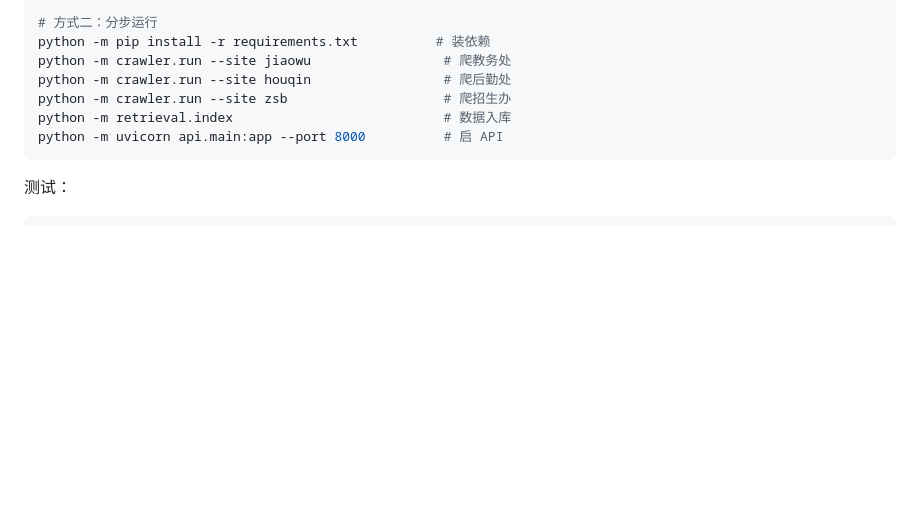
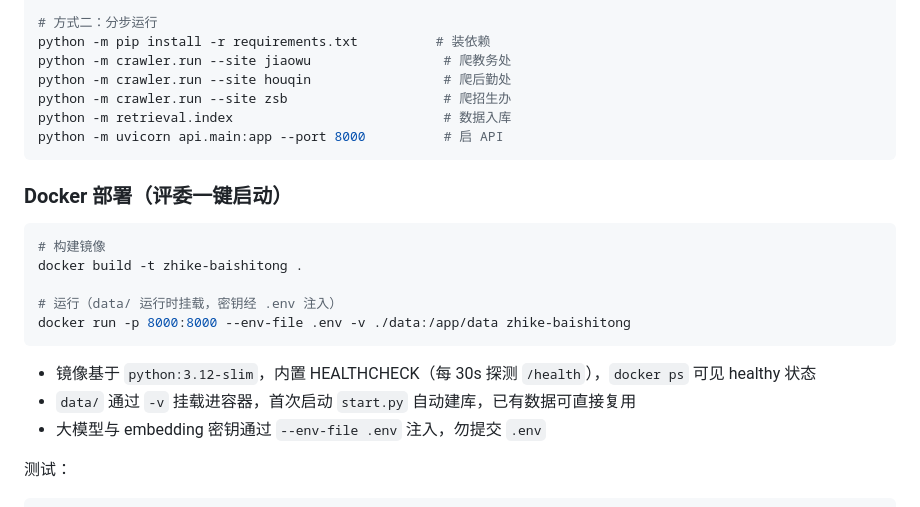
Before and after one commit to RainmeoX/zhike-baishitong, a Markdown page: README.md, the part around the change. Drawn GitHub-style; blank space fills up the shorter version.

Commit message:
docs(readme): 去重 Docker 部署章节
上一轮改进误留两个内容重复的 Docker 章节（### 与 ## 各一）。
保留快速开始下的 ### 章节，合并 ## 版的说明要点（HEALTHCHECK、
data/ 挂载复用、.env 注入），删除重复章节。

````diff
--- a/README.md
+++ b/README.md
@@ -57,6 +57,20 @@ python -m retrieval.index                           # 数据入库
 python -m uvicorn api.main:app --port 8000          # 启 API
 ```
 
+### Docker 部署（评委一键启动）
+
+```bash
+# 构建镜像
+docker build -t zhike-baishitong .
+
+# 运行（data/ 运行时挂载，密钥经 .env 注入）
+docker run -p 8000:8000 --env-file .env -v ./data:/app/data zhike-baishitong
+```
+
+- 镜像基于 `python:3.12-slim`，内置 HEALTHCHECK（每 30s 探测 `/health`），`docker ps` 可见 healthy 状态
+- `data/` 通过 `-v` 挂载进容器，首次启动 `start.py` 自动建库，已有数据可直接复用
+- 大模型与 embedding 密钥通过 `--env-file .env` 注入，勿提交 `.env`
+
 测试：
 
 ```bash
````
